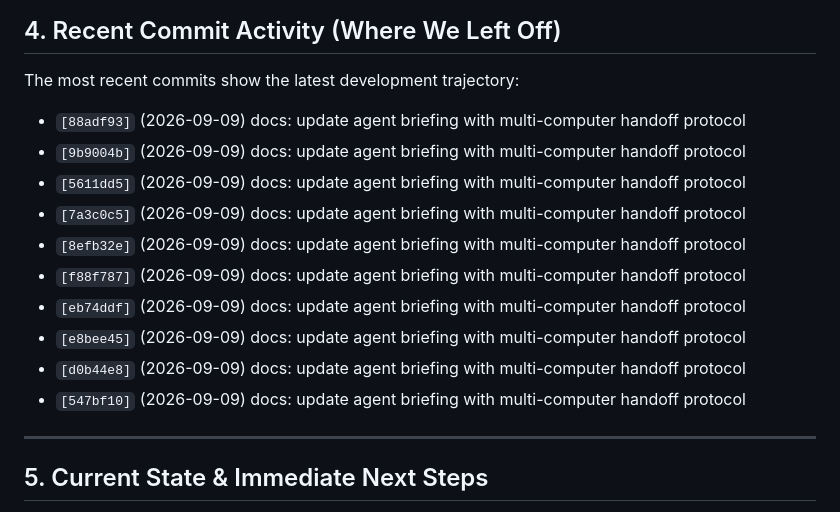
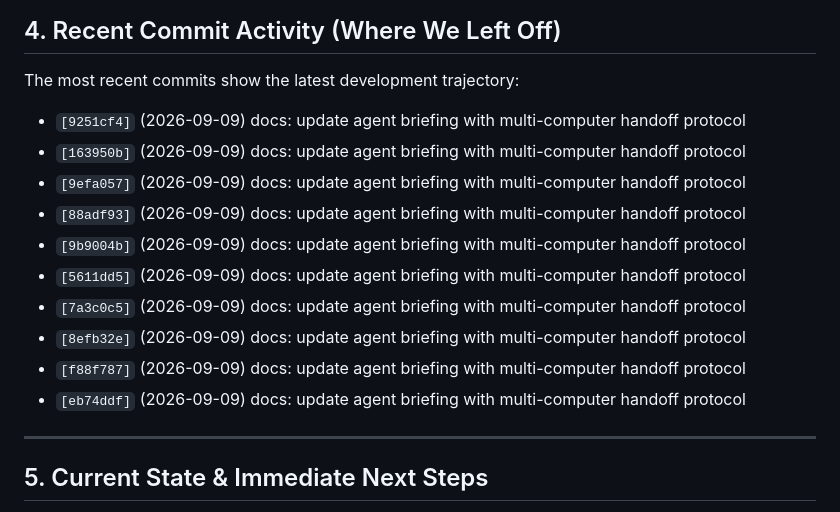
Before and after one commit to webdev0814/mouse-gravity-field, a Markdown page: AGENTS.md, the part around the change. Rendered like a GitHub page.

Commit message:
docs: update agent briefing with multi-computer handoff protocol

```diff
--- a/AGENTS.md
+++ b/AGENTS.md
@@ -38,6 +38,9 @@
 
 ## 4. Recent Commit Activity (Where We Left Off)
 The most recent commits show the latest development trajectory:
+- `[9251cf4]` (2026-09-09) docs: update agent briefing with multi-computer handoff protocol
+- `[163950b]` (2026-09-09) docs: update agent briefing with multi-computer handoff protocol
+- `[9efa057]` (2026-09-09) docs: update agent briefing with multi-computer handoff protocol
 - `[88adf93]` (2026-09-09) docs: update agent briefing with multi-computer handoff protocol
 - `[9b9004b]` (2026-09-09) docs: update agent briefing with multi-computer handoff protocol
 - `[5611dd5]` (2026-09-09) docs: update agent briefing with multi-computer handoff protocol
@@ -45,9 +48,6 @@ The most recent commits show the latest development trajectory:
 - `[8efb32e]` (2026-09-09) docs: update agent briefing with multi-computer handoff protocol
 - `[f88f787]` (2026-09-09) docs: update agent briefing with multi-computer handoff protocol
 - `[eb74ddf]` (2026-09-09) docs: update agent briefing with multi-computer handoff protocol
-- `[e8bee45]` (2026-09-09) docs: update agent briefing with multi-computer handoff protocol
-- `[d0b44e8]` (2026-09-09) docs: update agent briefing with multi-computer handoff protocol
-- `[547bf10]` (2026-09-09) docs: update agent briefing with multi-computer handoff protocol
 
 ---
 
```
